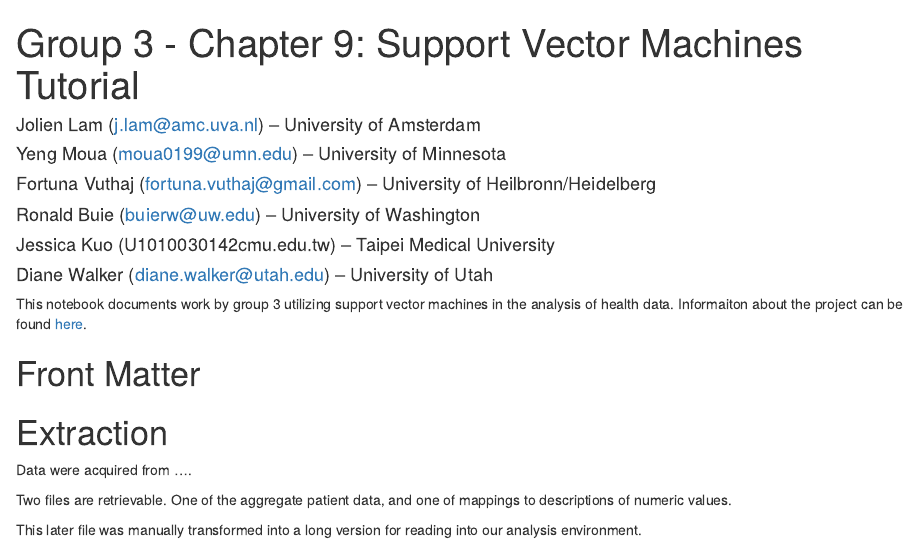
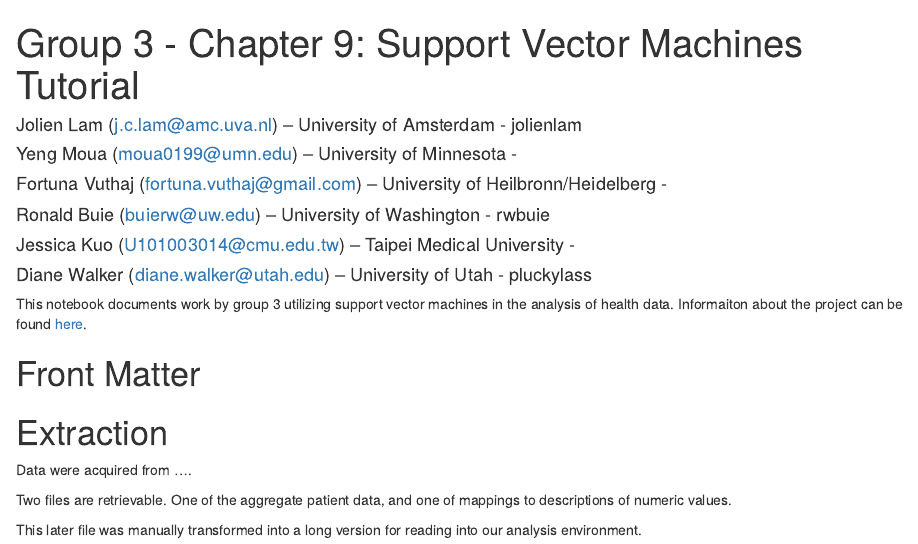
Before and after one commit to rwbuie/IPHIE2018-Group3-SVM, an R Markdown document (Group 3 Project.Rmd): the page in a window 1100 px wide, from its top. Rendered offline with R 4.5, knitr and Pandoc, with nearby package versions; some code elsewhere in the file could not run offline.

Commit message:
updated contact information; moved pdfs to documentation directory

```diff
--- a/Group 3 Project.Rmd
+++ b/Group 3 Project.Rmd
@@ -1,12 +1,12 @@
 ---
 title: "Group 3 - Chapter 9: Support Vector Machines Tutorial"
 author:
-- Jolien Lam (j.lam@amc.uva.nl) – University of Amsterdam
-- Yeng Moua (moua0199@umn.edu) – University of Minnesota
-- Fortuna Vuthaj (fortuna.vuthaj@gmail.com) – University of Heilbronn/Heidelberg
-- Ronald Buie (buierw@uw.edu) – University of Washington
-- Jessica Kuo (U1010030142cmu.edu.tw) – Taipei Medical University
-- Diane Walker (diane.walker@utah.edu) – University of Utah
+- Jolien Lam (j.c.lam@amc.uva.nl) – University of Amsterdam - jolienlam
+- Yeng Moua (moua0199@umn.edu) – University of Minnesota -
+- Fortuna Vuthaj (fortuna.vuthaj@gmail.com) – University of Heilbronn/Heidelberg -
+- Ronald Buie (buierw@uw.edu) – University of Washington - rwbuie
+- Jessica Kuo (U101003014@cmu.edu.tw) – Taipei Medical University -
+- Diane Walker (diane.walker@utah.edu) – University of Utah - pluckylass
 output: html_notebook
 ---
 
```
Also changed, not shown: Chapter 9 Tutorial.Rmd (line endings or trailing spaces), Chapter 9 Tutorial.nb.html, Group 3 Project.nb.html, Group 3 Project.Rmd (1 more changed lines), 1 other file.
